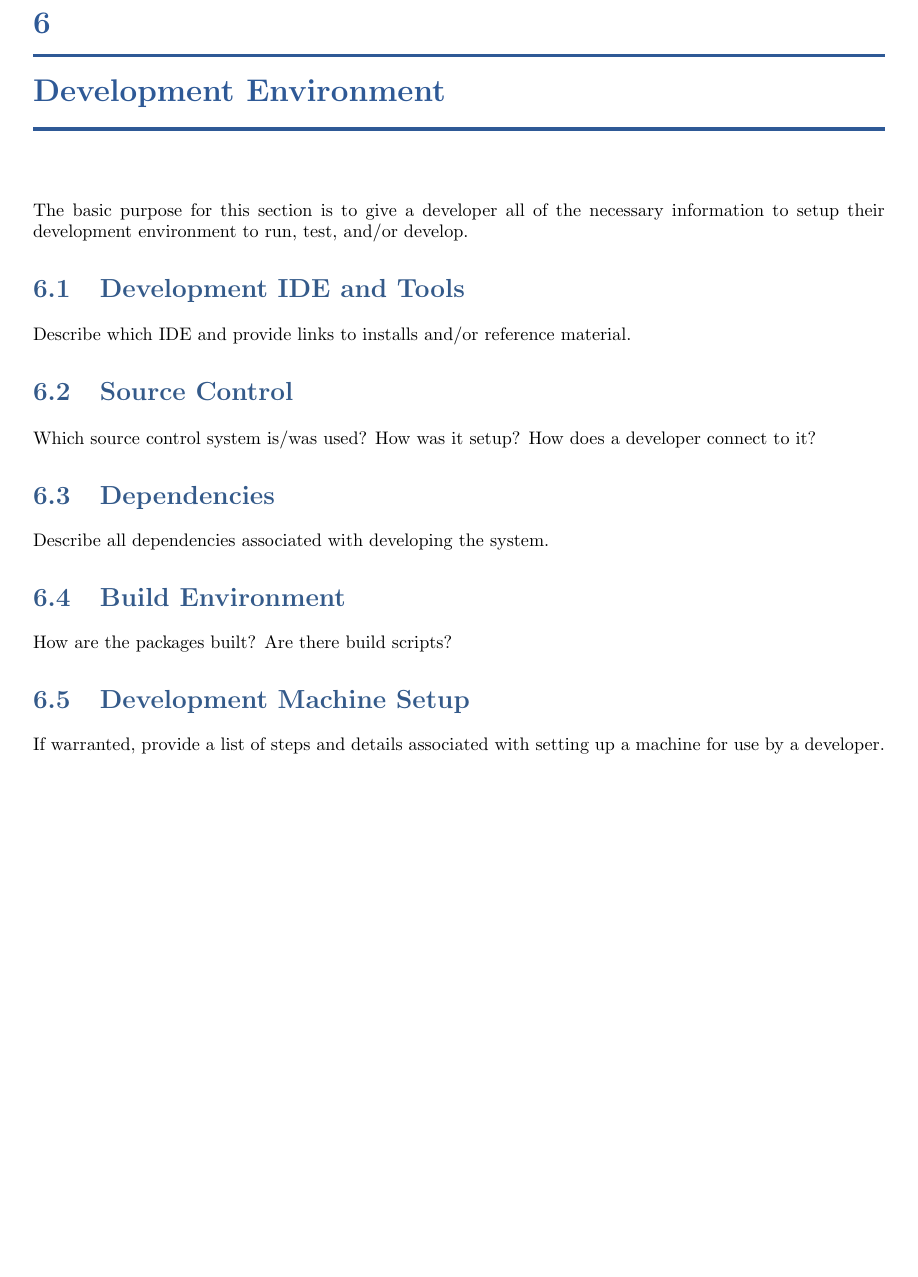
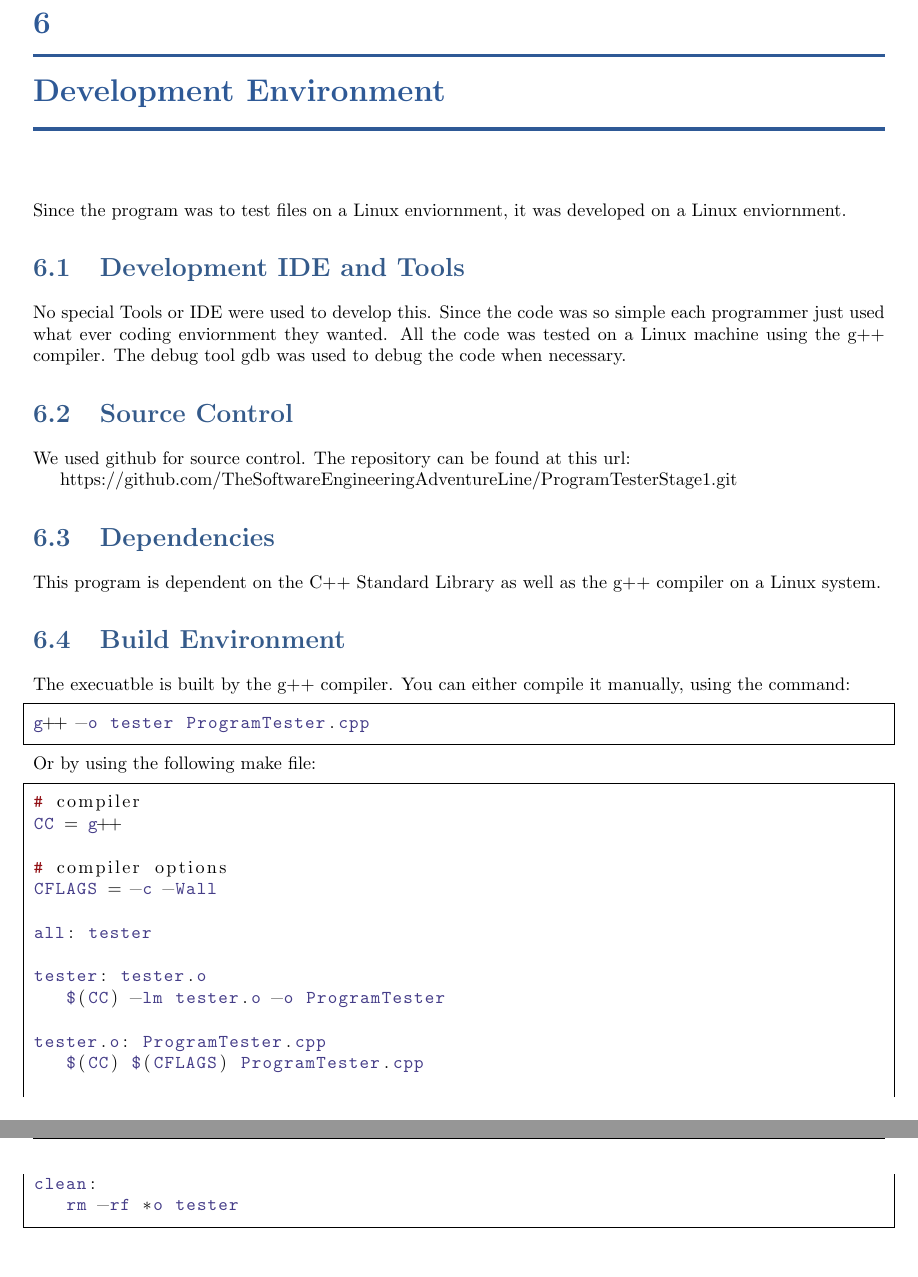
Before and after one commit to TheSoftwareEngineeringAdventureLine/ProgramTesterStage1, a LaTeX book (Documentation/SystemTemplate.tex, which reads Documentation/develop.tex): part of page 33 of 53 before the commit and two parts of pages 33 and 34 of 53 after it, the two joined at a grey line, cut so that both start at the same text, the shorter picture padded with empty space. Compiled offline with pdfLaTeX.

Commit message:
Completed Development and Testing Documentation

```diff
--- a/Documentation/develop.tex
+++ b/Documentation/develop.tex
@@ -1,22 +1,46 @@
 % !TEX root = SystemTemplate.tex
 \chapter{Development Environment}
-The basic purpose for this section is to give a developer all of the necessary
-information to setup their development environment to run, test, and/or develop.
+Since the program was to test files on a Linux enviornment, it was developed
+on a Linux enviornment.
 
 
 \section{Development IDE and Tools}
-Describe which IDE and provide links to installs and/or reference material.
+No special Tools or IDE were used to develop this.  Since the code was so simple
+each programmer just used what ever coding enviornment they wanted.  All
+the code was tested on a Linux machine using the g++ compiler.  The debug tool
+gdb was used to debug the code when necessary.
 
 \section{Source  Control}
-Which source control system is/was used?  How was it setup?  How does a developer
-connect to it?
+We used github for source control.  The repository can be found at this url:
+
+https://github.com/TheSoftwareEngineeringAdventureLine/ProgramTesterStage1.git
 
 \section{Dependencies}
-Describe all dependencies associated with developing the system.
+This program is dependent on the C++ Standard Library as well as the g++ compiler
+on a Linux system.
 
 \section{Build  Environment}
-How are the packages built?  Are there build scripts?
+The execuatble is built by the g++ compiler.  You can either compile it manually, using the command:
+\begin{lstlisting}
+g++ -o tester ProgramTester.cpp
+\end{lstlisting}
+Or by using the following make file:
 
-\section{Development Machine Setup}
-If warranted, provide a list of steps and details associated with setting up a
-machine for use by a developer.
+\begin{lstlisting}
+# compiler
+CC = g++
+
+# compiler options
+CFLAGS = -c -Wall
+
+all: tester
+
+tester: tester.o
+	$(CC) -lm tester.o -o ProgramTester
+
+tester.o: ProgramTester.cpp
+	$(CC) $(CFLAGS) ProgramTester.cpp
+
+clean:
+	rm -rf *o tester
+\end{lstlisting}
```
Also changed, not shown: Documentation/testing.tex (+12 -7 lines), Documentation/SystemTemplate.pdf, 5 other files.
